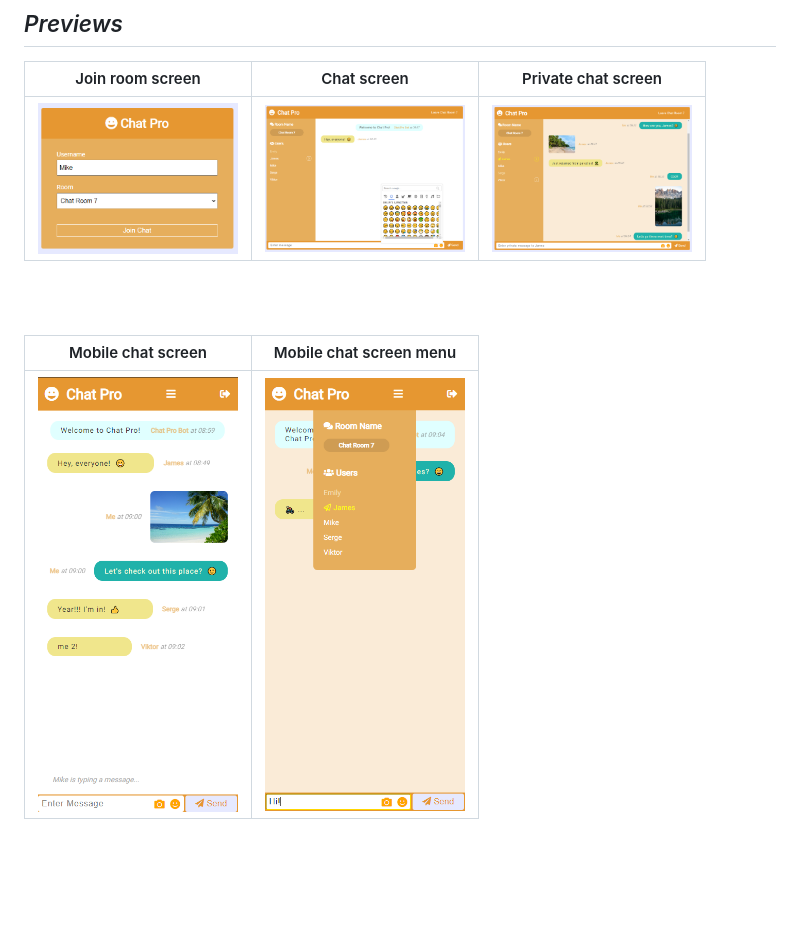
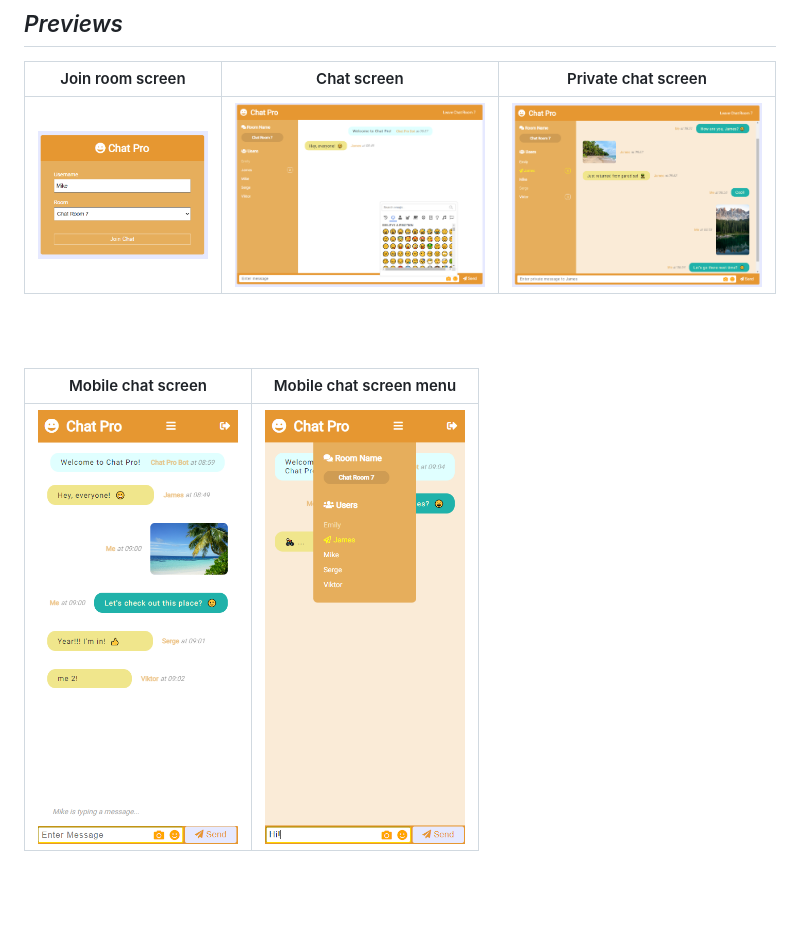
Before and after one commit to vhludnev/socketio-chat-pro, a Markdown page: readme.md, the part around the change. GitHub-like rendering; pictures changed too: previews/mobile1.png.

```diff
--- a/readme.md
+++ b/readme.md
@@ -14,7 +14,7 @@
 
 | Join room screen | Chat screen | Private chat screen |
 | ------ | ------ | ------ |
-| <img src="https://github.com/vhludnev/socketio-chat-pro/blob/main/previews/joinroom.png" width="200" alt="join room screen" /> | <img src="https://github.com/vhludnev/socketio-chat-pro/blob/main/previews/chatscreen.png" width="200" alt="chat screen" /> | <img src="https://github.com/vhludnev/socketio-chat-pro/blob/main/previews/privatechat.png" width="200" alt="private chat screen" /> |
+| <img src="https://github.com/vhludnev/socketio-chat-pro/blob/main/previews/joinroom.png" width="200" alt="join room screen" /> | <img src="https://github.com/vhludnev/socketio-chat-pro/blob/main/previews/chatscreen.png" width="300" alt="chat screen" /> | <img src="https://github.com/vhludnev/socketio-chat-pro/blob/main/previews/privatechat.png" width="300" alt="private chat screen" /> |
 
 <br/><br/>
 
```
